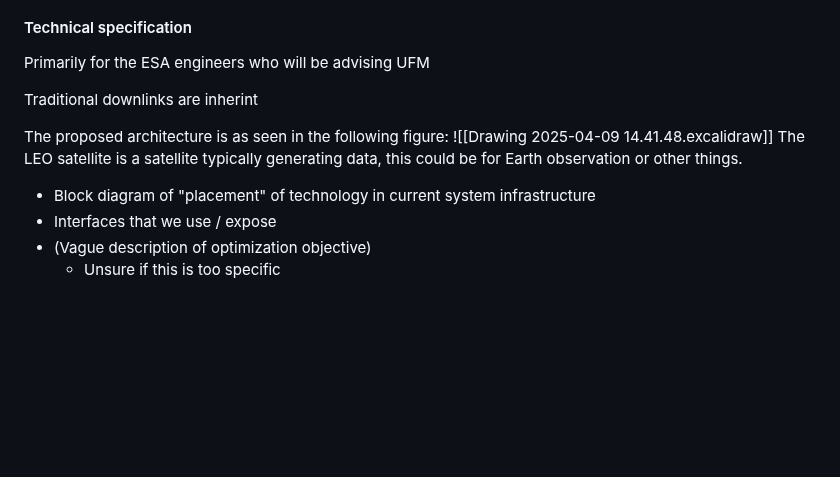
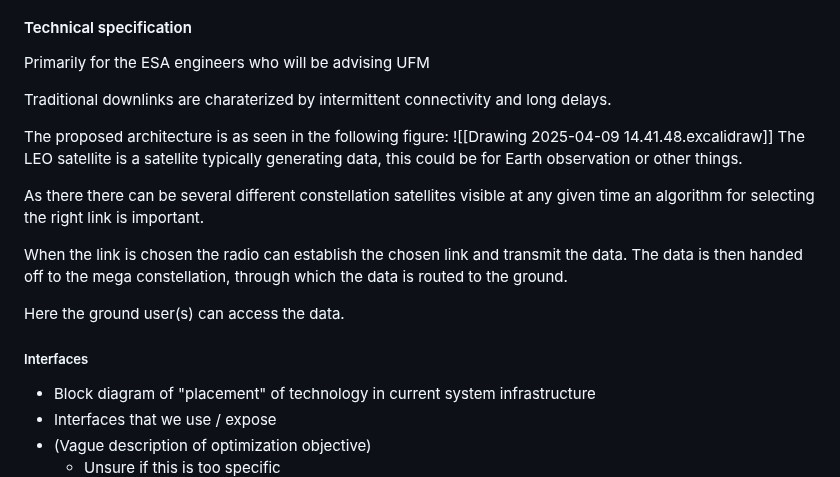
Before and after one commit to sat-masters/docs, a Markdown page: Business/ESA GSTP/GSTP Ansøgning.md, the part around the change. Rendered like a GitHub page; blank space fills up the shorter version.

Commit message:
vault backup: 2025-04-09 17:40:29

```diff
--- a/Business/ESA GSTP/GSTP Ansøgning.md
+++ b/Business/ESA GSTP/GSTP Ansøgning.md
@@ -168,11 +168,20 @@ M
 #### Technical specification
 Primarily for the ESA engineers who will be advising UFM
 
-Traditional downlinks are inherint
+Traditional downlinks are charaterized by  intermittent connectivity and long delays.
 
 The proposed architecture is as seen in the following figure:
 ![[Drawing 2025-04-09 14.41.48.excalidraw]]
 The LEO satellite is a satellite typically generating data, this could be for Earth observation or other things.
+
+As there there can be several different constellation satellites visible at any given time an algorithm for selecting the right link is important.
+
+When the link is chosen the radio can establish the chosen link and transmit the data.
+The data is then handed off to the mega constellation, through which the data is routed to the ground.
+
+Here the ground user(s) can access the data.
+
+##### Interfaces
 
 
 
```
